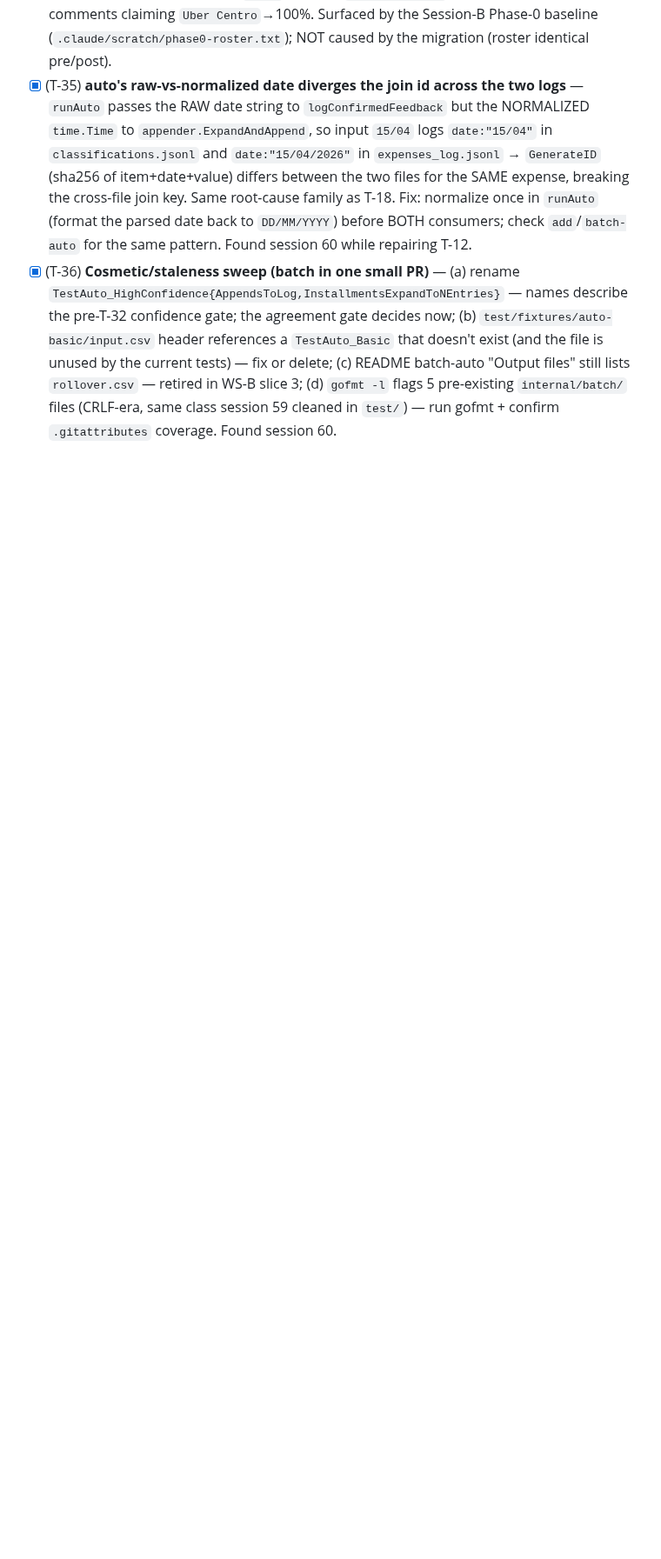
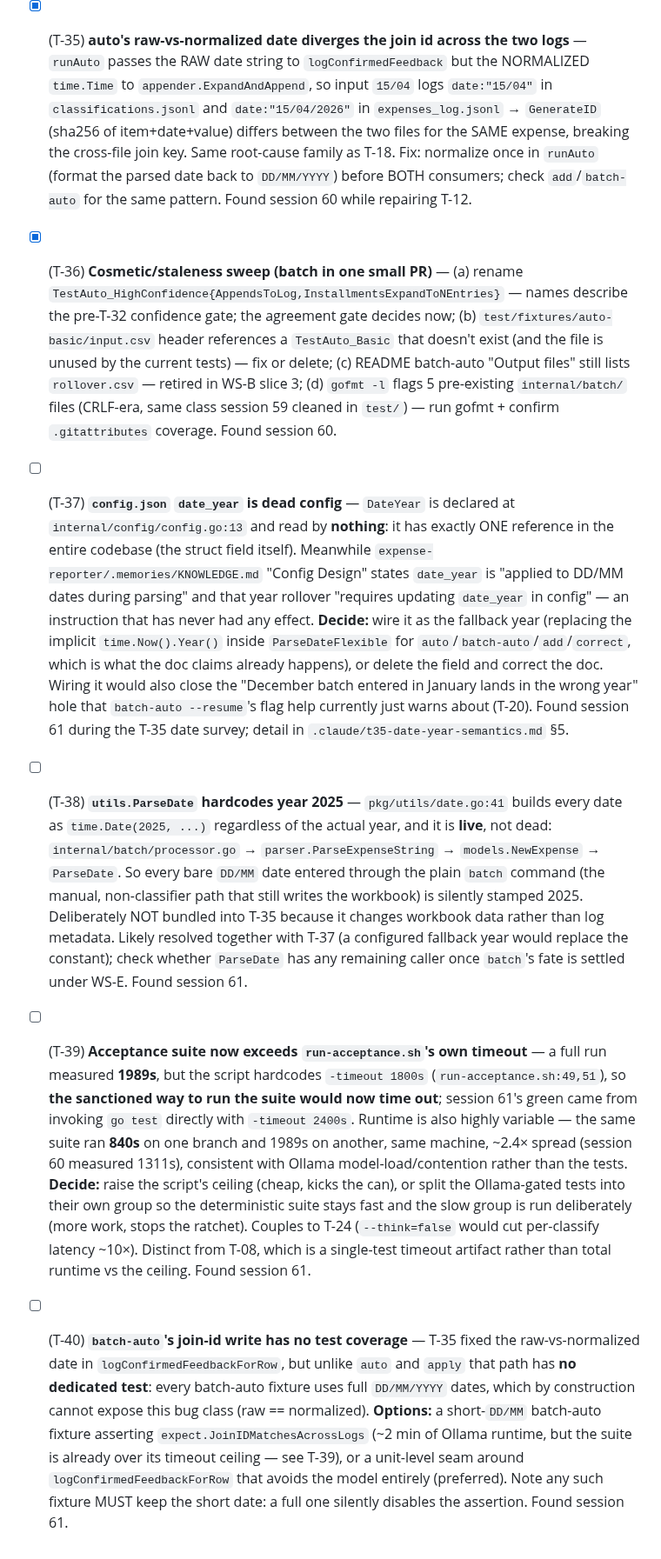
Before and after one commit to leandror172/expense-reporter-experiment, a Markdown page: .claude/tasks.md, the part around the change. Shown at 87% size. Drawn GitHub-style; blank space fills up the shorter version.

Commit message:
chore(session-handoff): session 61 — amend

```diff
--- a/.claude/tasks.md
+++ b/.claude/tasks.md
@@ -189,4 +189,9 @@ Local-first review surface — supersedes the Lovable cloud plan
 - [x] (T-34) **auto_log_append_test.go sends gate-failing `Uber Centro` as a CLI arg** — T-32 (s57) swapped `Uber Centro`→`Posto Ipiranga` in auto-append *fixtures*, but this file passes the item as a literal `When:` arg (`RunAuto("Uber Centro", …)`, ~lines 30 & 60), so 2 tests (`TestAuto_HighConfidenceAppendsToLog`, `TestAuto_HighConfidenceInstallmentsExpandToNEntries`) still send it → keyword spec 0.8 + ambiguous (Viagens/Uber-Taxi) → correctly rejected by the agreement gate → never appends → `classifications.jsonl` never created → RED. Deterministic (model-independent). **Fix:** swap both `When:` items to `Posto Ipiranga` and update the stale file comments claiming `Uber Centro`→100%. Surfaced by the Session-B Phase-0 baseline (`.claude/scratch/phase0-roster.txt`); NOT caused by the migration (roster identical pre/post).
 - [x] (T-35) **auto's raw-vs-normalized date diverges the join id across the two logs** — `runAuto` passes the RAW date string to `logConfirmedFeedback` but the NORMALIZED `time.Time` to `appender.ExpandAndAppend`, so input `15/04` logs `date:"15/04"` in `classifications.jsonl` and `date:"15/04/2026"` in `expenses_log.jsonl` → `GenerateID` (sha256 of item+date+value) differs between the two files for the SAME expense, breaking the cross-file join key. Same root-cause family as T-18. Fix: normalize once in `runAuto` (format the parsed date back to `DD/MM/YYYY`) before BOTH consumers; check `add`/`batch-auto` for the same pattern. Found session 60 while repairing T-12.
 - [x] (T-36) **Cosmetic/staleness sweep (batch in one small PR)** — (a) rename `TestAuto_HighConfidence{AppendsToLog,InstallmentsExpandToNEntries}` — names describe the pre-T-32 confidence gate; the agreement gate decides now; (b) `test/fixtures/auto-basic/input.csv` header references a `TestAuto_Basic` that doesn't exist (and the file is unused by the current tests) — fix or delete; (c) README batch-auto "Output files" still lists `rollover.csv` — retired in WS-B slice 3; (d) `gofmt -l` flags 5 pre-existing `internal/batch/` files (CRLF-era, same class session 59 cleaned in `test/`) — run gofmt + confirm `.gitattributes` coverage. Found session 60.
+
+- [ ] (T-37) **`config.json` `date_year` is dead config** — `DateYear` is declared at `internal/config/config.go:13` and read by **nothing**: it has exactly ONE reference in the entire codebase (the struct field itself). Meanwhile `expense-reporter/.memories/KNOWLEDGE.md` "Config Design" states `date_year` is "applied to DD/MM dates during parsing" and that year rollover "requires updating `date_year` in config" — an instruction that has never had any effect. **Decide:** wire it as the fallback year (replacing the implicit `time.Now().Year()` inside `ParseDateFlexible` for `auto`/`batch-auto`/`add`/`correct`, which is what the doc claims already happens), or delete the field and correct the doc. Wiring it would also close the "December batch entered in January lands in the wrong year" hole that `batch-auto --resume`'s flag help currently just warns about (T-20). Found session 61 during the T-35 date survey; detail in `.claude/t35-date-year-semantics.md` §5.
+- [ ] (T-38) **`utils.ParseDate` hardcodes year 2025** — `pkg/utils/date.go:41` builds every date as `time.Date(2025, ...)` regardless of the actual year, and it is **live**, not dead: `internal/batch/processor.go` → `parser.ParseExpenseString` → `models.NewExpense` → `ParseDate`. So every bare `DD/MM` date entered through the plain `batch` command (the manual, non-classifier path that still writes the workbook) is silently stamped 2025. Deliberately NOT bundled into T-35 because it changes workbook data rather than log metadata. Likely resolved together with T-37 (a configured fallback year would replace the constant); check whether `ParseDate` has any remaining caller once `batch`'s fate is settled under WS-E. Found session 61.
+- [ ] (T-39) **Acceptance suite now exceeds `run-acceptance.sh`'s own timeout** — a full run measured **1989s**, but the script hardcodes `-timeout 1800s` (`run-acceptance.sh:49,51`), so **the sanctioned way to run the suite would now time out**; session 61's green came from invoking `go test` directly with `-timeout 2400s`. Runtime is also highly variable — the same suite ran **840s** on one branch and 1989s on another, same machine, ~2.4× spread (session 60 measured 1311s), consistent with Ollama model-load/contention rather than the tests. **Decide:** raise the script's ceiling (cheap, kicks the can), or split the Ollama-gated tests into their own group so the deterministic suite stays fast and the slow group is run deliberately (more work, stops the ratchet). Couples to T-24 (`--think=false` would cut per-classify latency ~10×). Distinct from T-08, which is a single-test timeout artifact rather than total runtime vs the ceiling. Found session 61.
+- [ ] (T-40) **`batch-auto`'s join-id write has no test coverage** — T-35 fixed the raw-vs-normalized date in `logConfirmedFeedbackForRow`, but unlike `auto` and `apply` that path has **no dedicated test**: every batch-auto fixture uses full `DD/MM/YYYY` dates, which by construction cannot expose this bug class (raw == normalized). **Options:** a short-`DD/MM` batch-auto fixture asserting `expect.JoinIDMatchesAcrossLogs` (~2 min of Ollama runtime, but the suite is already over its timeout ceiling — see T-39), or a unit-level seam around `logConfirmedFeedbackForRow` that avoids the model entirely (preferred). Note any such fixture MUST keep the short date: a full one silently disables the assertion. Found session 61.
 <!-- /ref:deferred -->
```
